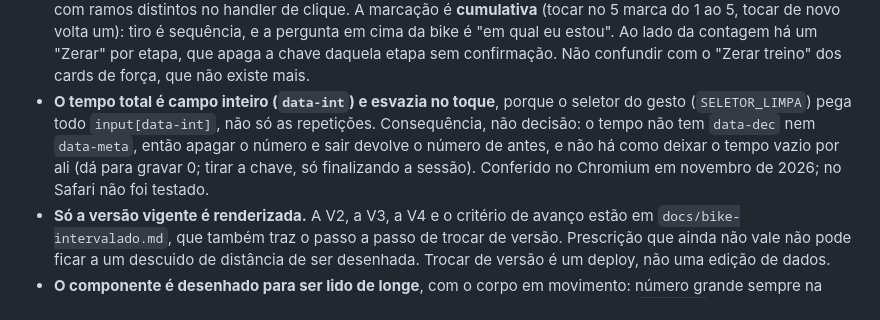
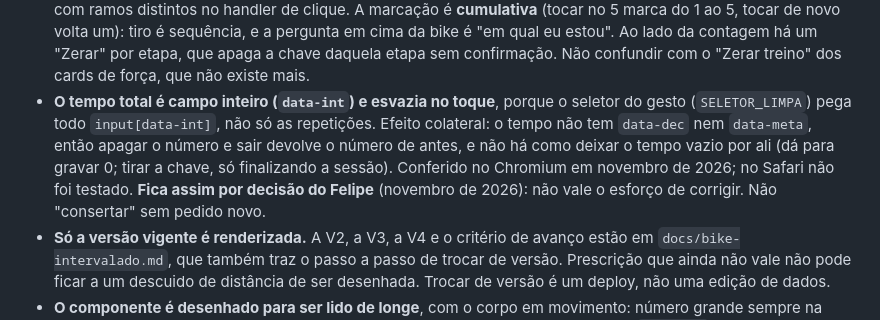
Before and after one commit to feraio/fit-tracker, a Markdown page: CLAUDE.md, the part around the change. GitHub-like rendering.

Commit message:
Registra que o tempo da bike fica como está
O Felipe decidiu não corrigir o tempo total que não pode ser apagado: não
vale o esforço. O CLAUDE.md passa a dizer isso, para ninguém consertar sem
pedido novo.

Co-Authored-By: Claude Opus 5.5 <noreply@anthropic.com>
Claude-Session: https://claude.ai/code/session_01AjX4hQed5CPdBcZDKE86Jm

```diff
--- a/CLAUDE.md
+++ b/CLAUDE.md
@@ -339,11 +339,12 @@ recebem input. O que recebe input é o **pé do card**, e só ele.
   "Zerar" por etapa, que apaga a chave daquela etapa sem confirmação. Não confundir com o
   "Zerar treino" dos cards de força, que não existe mais.
 - **O tempo total é campo inteiro (`data-int`) e esvazia no toque**, porque o seletor do gesto
-  (`SELETOR_LIMPA`) pega todo `input[data-int]`, não só as repetições. Consequência, não
-  decisão: o tempo não tem `data-dec` nem `data-meta`, então apagar o número e sair devolve o
-  número de antes, e não há como deixar o tempo vazio por ali (dá para gravar 0; tirar a chave,
-  só finalizando a sessão). Conferido no Chromium em novembro de 2026; no Safari não foi
-  testado.
+  (`SELETOR_LIMPA`) pega todo `input[data-int]`, não só as repetições. Efeito colateral: o
+  tempo não tem `data-dec` nem `data-meta`, então apagar o número e sair devolve o número de
+  antes, e não há como deixar o tempo vazio por ali (dá para gravar 0; tirar a chave, só
+  finalizando a sessão). Conferido no Chromium em novembro de 2026; no Safari não foi testado.
+  **Fica assim por decisão do Felipe** (novembro de 2026): não vale o esforço de corrigir. Não
+  "consertar" sem pedido novo.
 - **Só a versão vigente é renderizada.** A V2, a V3, a V4 e o critério de avanço estão em
   `docs/bike-intervalado.md`, que também traz o passo a passo de trocar de versão. Prescrição
   que ainda não vale não pode ficar a um descuido de distância de ser desenhada.
```
